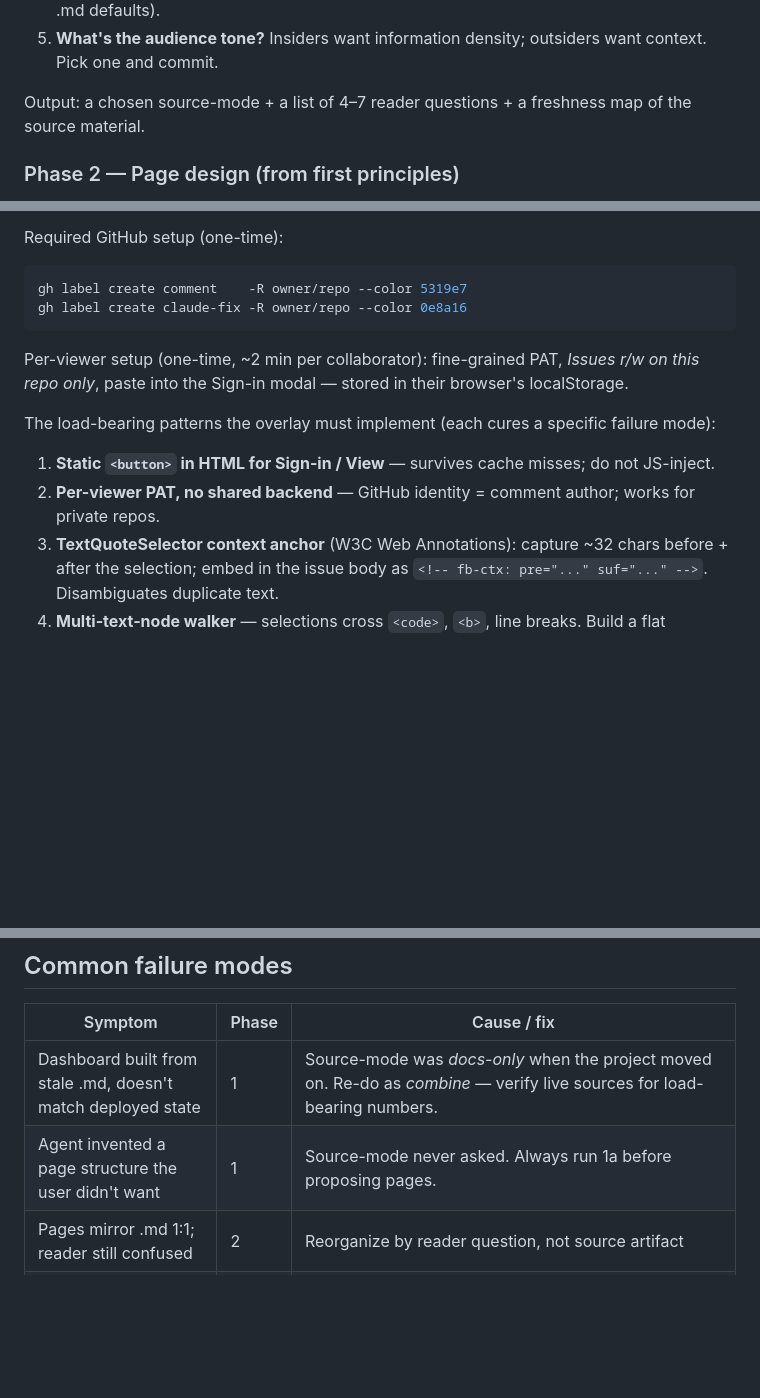
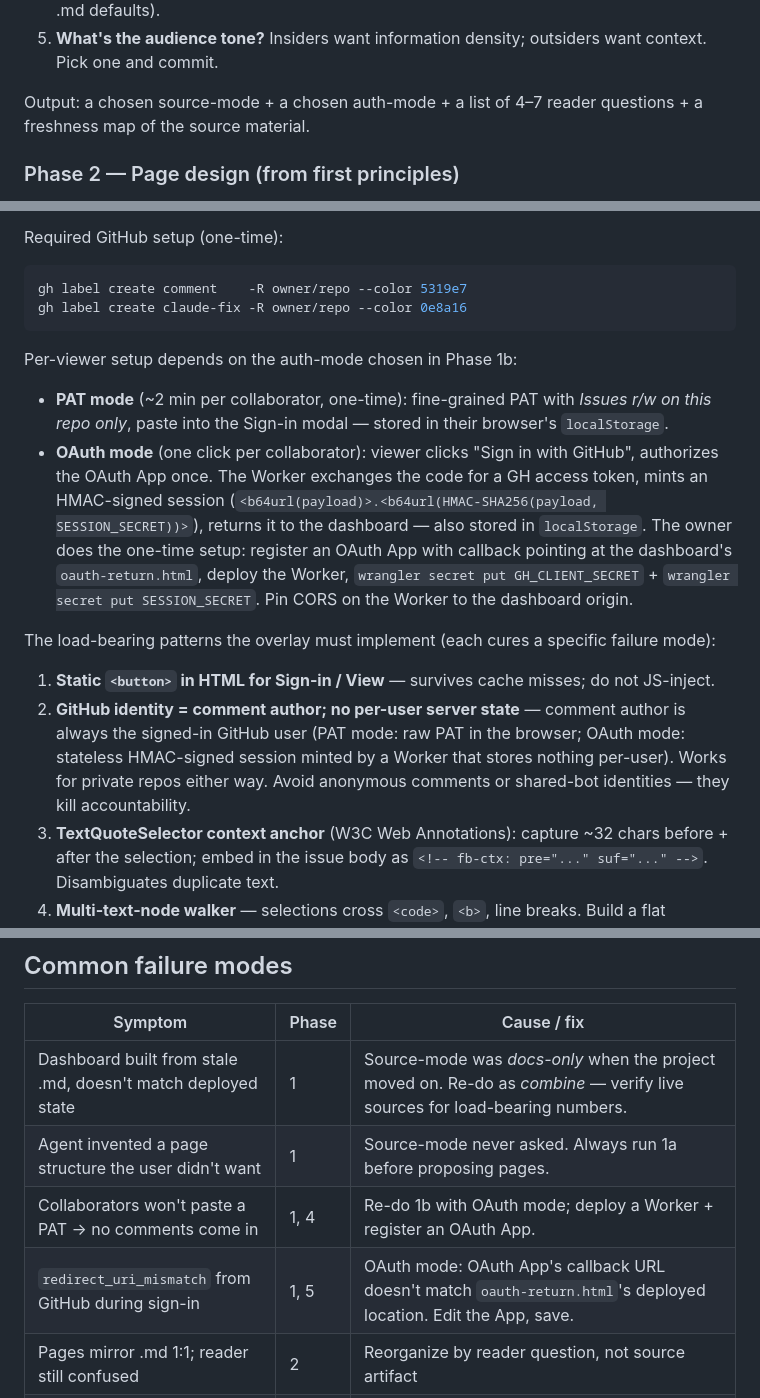
Before and after one commit to yanghangAI/dashboard-skills, a Markdown page: skills/build-html-dashboard/SKILL.md, 3 parts joined by grey strips. Drawn GitHub-style; blank space fills up the shorter version.

````diff
--- a/skills/build-html-dashboard/SKILL.md
+++ b/skills/build-html-dashboard/SKILL.md
@@ -62,7 +97,7 @@ numbers / current deployed checkpoint).
 4. **What's stale?** Anything not touched in months is suspect — verify against `git log`, running jobs, actual deployed checkpoints (read `train_args.txt`, config files; don't trust .md defaults).
 5. **What's the audience tone?** Insiders want information density; outsiders want context. Pick one and commit.
 
-Output: a chosen source-mode + a list of 4–7 reader questions + a freshness map of the source material.
+Output: a chosen source-mode + a chosen auth-mode + a list of 4–7 reader questions + a freshness map of the source material.
 
 ### Phase 2 — Page design (from first principles)
 
@@ -97,12 +132,25 @@ gh label create comment    -R owner/repo --color 5319e7
 gh label create claude-fix -R owner/repo --color 0e8a16
 ```
 
-Per-viewer setup (one-time, ~2 min per collaborator): fine-grained PAT, *Issues r/w on this repo only*, paste into the Sign-in modal — stored in their browser's localStorage.
+Per-viewer setup depends on the auth-mode chosen in Phase 1b:
+
+- **PAT mode** (~2 min per collaborator, one-time): fine-grained PAT
+  with *Issues r/w on this repo only*, paste into the Sign-in modal —
+  stored in their browser's `localStorage`.
+- **OAuth mode** (one click per collaborator): viewer clicks "Sign in
+  with GitHub", authorizes the OAuth App once. The Worker exchanges
+  the code for a GH access token, mints an HMAC-signed session
+  (`<b64url(payload)>.<b64url(HMAC-SHA256(payload, SESSION_SECRET))>`),
+  returns it to the dashboard — also stored in `localStorage`. The
+  owner does the one-time setup: register an OAuth App with callback
+  pointing at the dashboard's `oauth-return.html`, deploy the Worker,
+  `wrangler secret put GH_CLIENT_SECRET` + `wrangler secret put
+  SESSION_SECRET`. Pin CORS on the Worker to the dashboard origin.
 
 The load-bearing patterns the overlay must implement (each cures a specific failure mode):
 
 1. **Static `<button>` in HTML for Sign-in / View** — survives cache misses; do not JS-inject.
-2. **Per-viewer PAT, no shared backend** — GitHub identity = comment author; works for private repos.
+2. **GitHub identity = comment author; no per-user server state** — comment author is always the signed-in GitHub user (PAT mode: raw PAT in the browser; OAuth mode: stateless HMAC-signed session minted by a Worker that stores nothing per-user). Works for private repos either way. Avoid anonymous comments or shared-bot identities — they kill accountability.
 3. **TextQuoteSelector context anchor** (W3C Web Annotations): capture ~32 chars before + after the selection; embed in the issue body as `<!-- fb-ctx: pre="..." suf="..." -->`. Disambiguates duplicate text.
 4. **Multi-text-node walker** — selections cross `<code>`, `<b>`, line breaks. Build a flat concatenated text + position map by walking text nodes; wrap each text node touched.
 5. **Whitespace-normalized + case-insensitive fallbacks** — handles selections across line breaks and `text-transform: uppercase` section headers.
@@ -128,6 +183,8 @@ Install the `fix-feedback` skill (preferred — auto-derives `<OWNER>/<REPO>` fr
 |---|---|---|
 | Dashboard built from stale .md, doesn't match deployed state | 1 | Source-mode was *docs-only* when the project moved on. Re-do as *combine* — verify live sources for load-bearing numbers. |
 | Agent invented a page structure the user didn't want | 1 | Source-mode never asked. Always run 1a before proposing pages. |
+| Collaborators won't paste a PAT → no comments come in | 1, 4 | Re-do 1b with OAuth mode; deploy a Worker + register an OAuth App. |
+| `redirect_uri_mismatch` from GitHub during sign-in | 1, 5 | OAuth mode: OAuth App's callback URL doesn't match `oauth-return.html`'s deployed location. Edit the App, save. |
 | Pages mirror .md 1:1; reader still confused | 2 | Reorganize by reader question, not source artifact |
 | Spec page wrong | 1, 3 | Verify against `train_args.txt` / live config — don't trust .md defaults |
 | Comment shows only after refresh | 4 | Optimistic update (pattern 7) |
````
Also changed, not shown: other parts of skills/build-html-dashboard/SKILL.md (+45 -3 lines).
